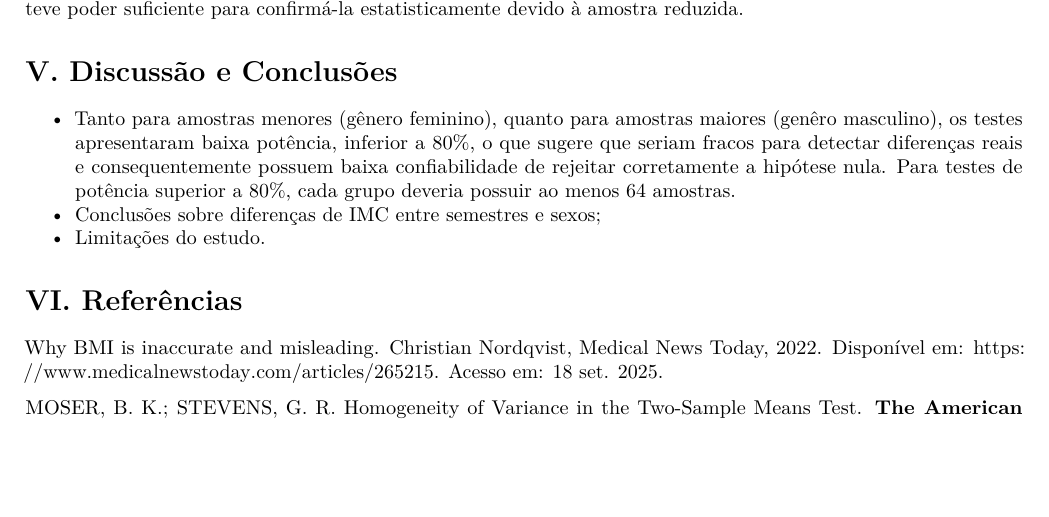
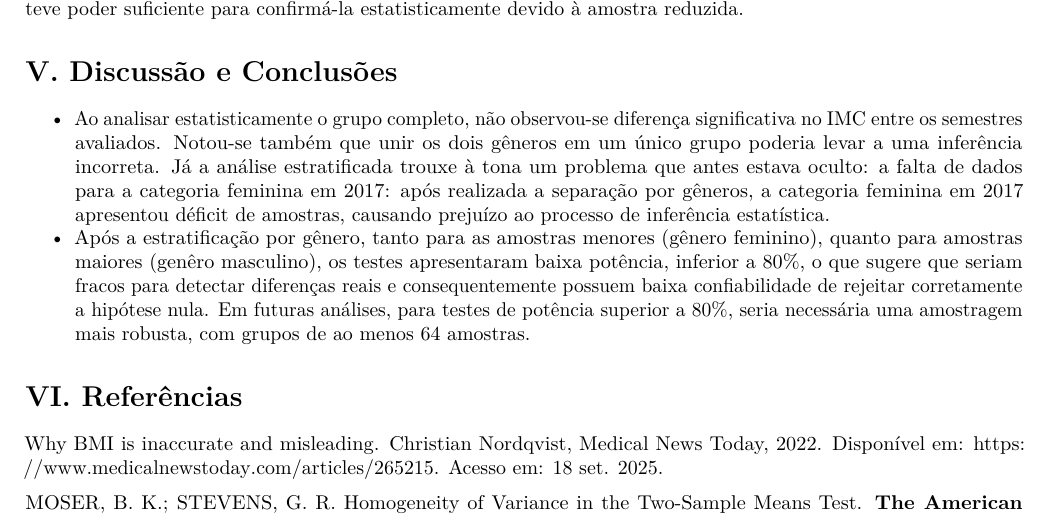
Before and after one commit to Bernardo-b/planejamento-analise-experimentos-2025-2, an R Markdown document (EC1/report_template.Rmd): part of page 10 of 10, cut so that both start at the same text, the shorter picture padded with empty space. Rendered offline with R 4.5, knitr and Pandoc, then LaTeX, with nearby package versions; some code elsewhere in the file could not run offline.

Commit message:
report_template.Rmd

```diff
--- a/EC1/report_template.Rmd
+++ b/EC1/report_template.Rmd
@@ -267,10 +267,8 @@ A análise do tamanho do efeito e do poder estatístico revela cenários distint
 
 # V. Discussão e Conclusões
 
-* Tanto para amostras menores (gênero feminino), quanto para amostras maiores (genêro masculino), os testes apresentaram baixa potência, inferior a 80%, o que sugere que seriam fracos para detectar diferenças reais e consequentemente possuem baixa confiabilidade de rejeitar corretamente a hipótese nula. Para testes de potência superior a 80%, cada grupo deveria possuir ao menos 64 amostras.
-* Conclusões sobre diferenças de IMC entre semestres e sexos;
-* Limitações do estudo.
-
+* Ao analisar estatisticamente o grupo completo, não observou-se diferença significativa no IMC entre os semestres avaliados. Notou-se também que unir os dois gêneros em um único grupo poderia levar a uma inferência incorreta. Já a análise estratificada trouxe à tona um problema que antes estava oculto: a falta de dados para a categoria feminina em 2017: após realizada a separação por gêneros, a categoria feminina em 2017 apresentou déficit de amostras, causando prejuízo ao processo de inferência estatística.
+* Após a estratificação por gênero, tanto para as amostras menores (gênero feminino), quanto para amostras maiores (genêro masculino), os testes apresentaram baixa potência, inferior a 80%, o que sugere que seriam fracos para detectar diferenças reais e consequentemente possuem baixa confiabilidade de rejeitar corretamente a hipótese nula. Em futuras análises, para testes de potência superior a 80%, seria necessária uma amostragem mais robusta, com grupos de ao menos 64 amostras.
 
 
 # VI. Referências
```
